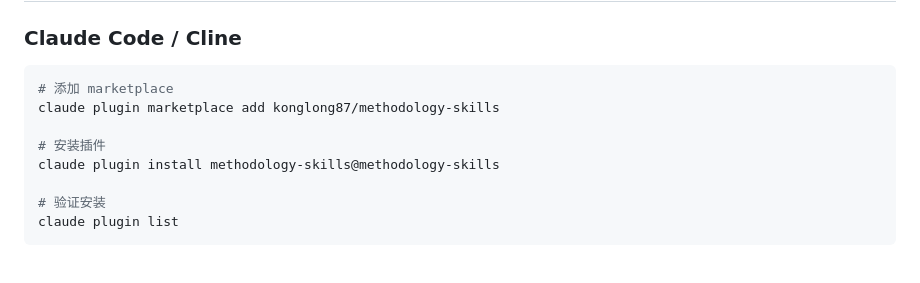
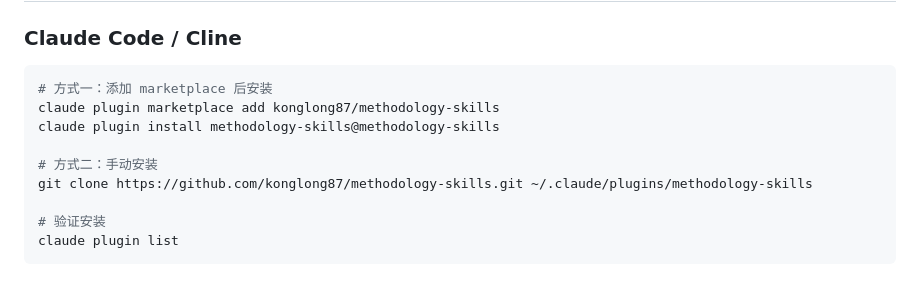
Before and after one commit to konglong87/methodology-skills, a Markdown page: README.md, the part around the change. Drawn GitHub-style.

Commit message:
docs: add manual installation option to README

````diff
--- a/README.md
+++ b/README.md
@@ -56,11 +56,12 @@ Plan-Do-Check-Act 持续改进循环。适用于迭代优化、质量保障。
 ### Claude Code / Cline
 
 ```bash
-# 添加 marketplace
+# 方式一：添加 marketplace 后安装
 claude plugin marketplace add konglong87/methodology-skills
+claude plugin install methodology-skills@methodology-skills
 
-# 安装插件
-claude plugin install methodology-skills@methodology-skills
+# 方式二：手动安装
+git clone https://github.com/konglong87/methodology-skills.git ~/.claude/plugins/methodology-skills
 
 # 验证安装
 claude plugin list
````
